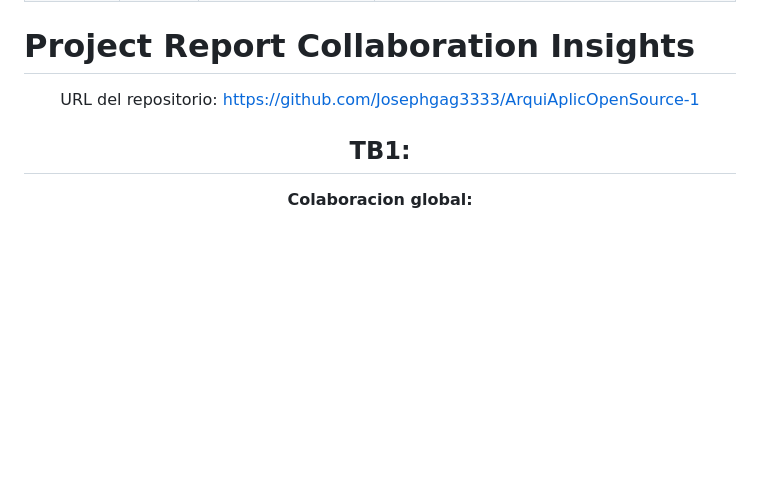
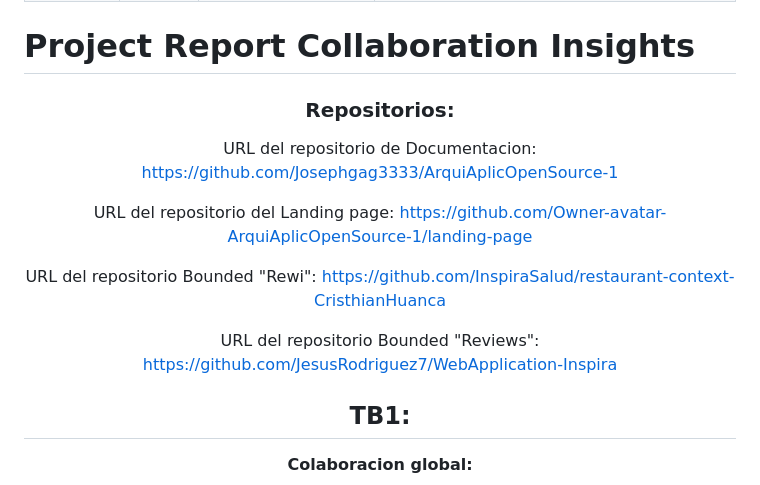
Before and after one commit to Josephgag3333/ArquiAplicOpenSource-1, a Markdown page: README.md, the part around the change. Rendered like a GitHub page; blank space fills up the shorter version.

Commit message:
Update url of the repositories README.md

```diff
--- a/README.md
+++ b/README.md
@@ -48,7 +48,18 @@
 
 <div align="center">
 
-URL del repositorio: https://github.com/Josephgag3333/ArquiAplicOpenSource-1
+
+### Repositorios:
+
+URL del repositorio de Documentacion: https://github.com/Josephgag3333/ArquiAplicOpenSource-1
+
+URL del repositorio del Landing page: https://github.com/Owner-avatar-ArquiAplicOpenSource-1/landing-page
+
+URL del repositorio Bounded "Rewi": https://github.com/InspiraSalud/restaurant-context-CristhianHuanca
+
+URL del repositorio Bounded "Reviews": https://github.com/JesusRodriguez7/WebApplication-Inspira
+
+
 
 ## TB1:
 
```
